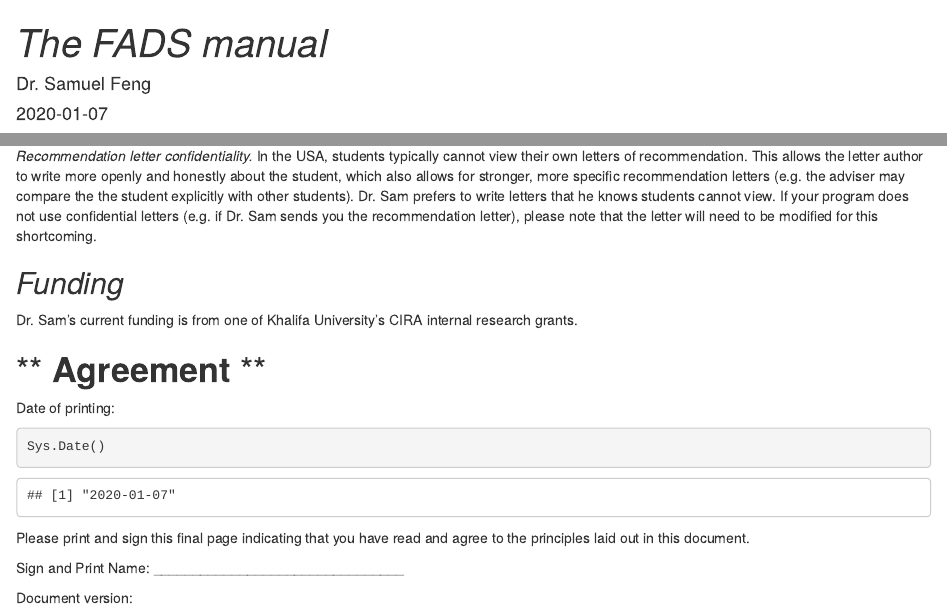
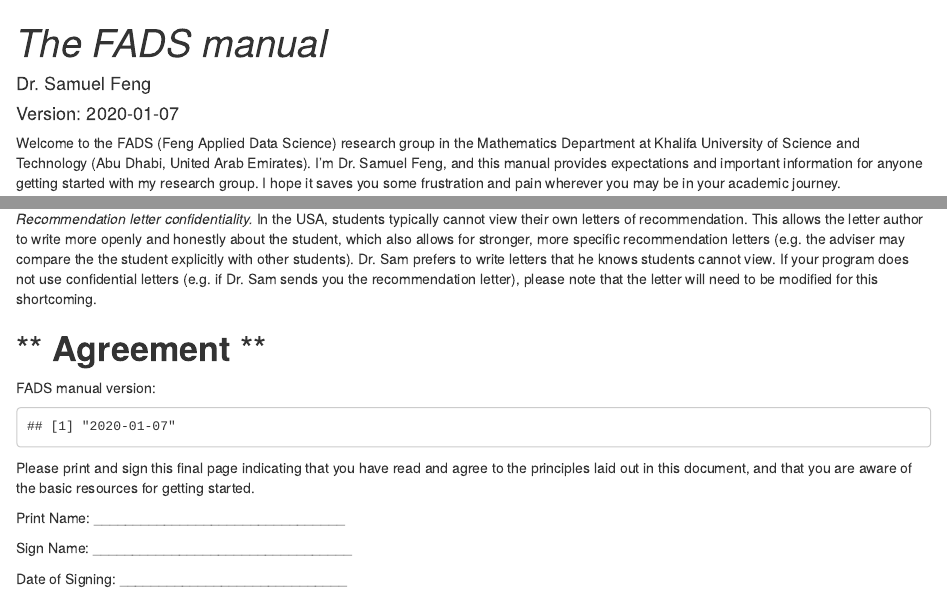
Before and after one commit to sffeng/fads-manual, an R Markdown document (fads_manual.Rmd): the page in a window 1100 px wide, from its top, and a second part further down, joined at a grey line. The pictures show the output file fads_manual.html that the author committed with the source, opened offline.

Commit message:
some v1 revisions before sending to team

````diff
--- a/fads_manual.Rmd
+++ b/fads_manual.Rmd
@@ -1,11 +1,11 @@
 ---
 title: "*The FADS manual*"
 author: "Dr. Samuel Feng"
-date: "`r Sys.Date()`"
+date: "Version: `r Sys.Date()`"
 output:
+  pdf_document: default
   html_document:
     df_print: paged
-  pdf_document: default
 ---
 
 Welcome to the FADS (Feng Applied Data Science) research group in the Mathematics Department at Khalifa University of Science and Technology (Abu Dhabi, United Arab Emirates). I'm Dr. Samuel Feng, and this manual provides expectations and important information for anyone getting started with my research group. I hope it saves you some frustration and pain wherever you may be in your academic journey.
@@ -107,23 +107,26 @@
 
 *Recommendation letter confidentiality.*  In the USA, students typically cannot view their own letters of recommendation. This allows the letter author to write more openly and honestly about the student, which also allows for stronger, more specific recommendation letters (e.g. the adviser may compare the the student explicitly with other students).  Dr. Sam prefers to write letters that he knows students cannot view. If your program does not use confidential letters (e.g. if Dr. Sam sends you the recommendation letter), please note that the letter will need to be modified for this shortcoming.
 
-## *Funding*
-
-Dr. Sam's current funding is from one of Khalifa University's CIRA internal research grants.
 
 \newpage
 
 # ** **Agreement** **
 
-Date of printing:
-```{r}
+FADS manual version:
+```{r,echo=F}
 Sys.Date()
 ```
 
-Please print and sign this final page indicating that you have read and agree to the principles laid out in this document.
+Please print and sign this final page indicating that you have read and agree to the principles laid out in this document, and that you are aware of the basic resources for getting started.
 
 \vspace{1cm}
 
-Sign and Print Name:  ________________________________
+Print Name:  ________________________________
 
-Document version:
+\vspace{1cm}
+
+Sign Name: _________________________________
+
+\vspace{1cm}
+
+Date of Signing:  _____________________________
````
Also changed, not shown: fads_manual.html, fads_manual.pdf, fads_manual.Rmd (4 more changed lines).
